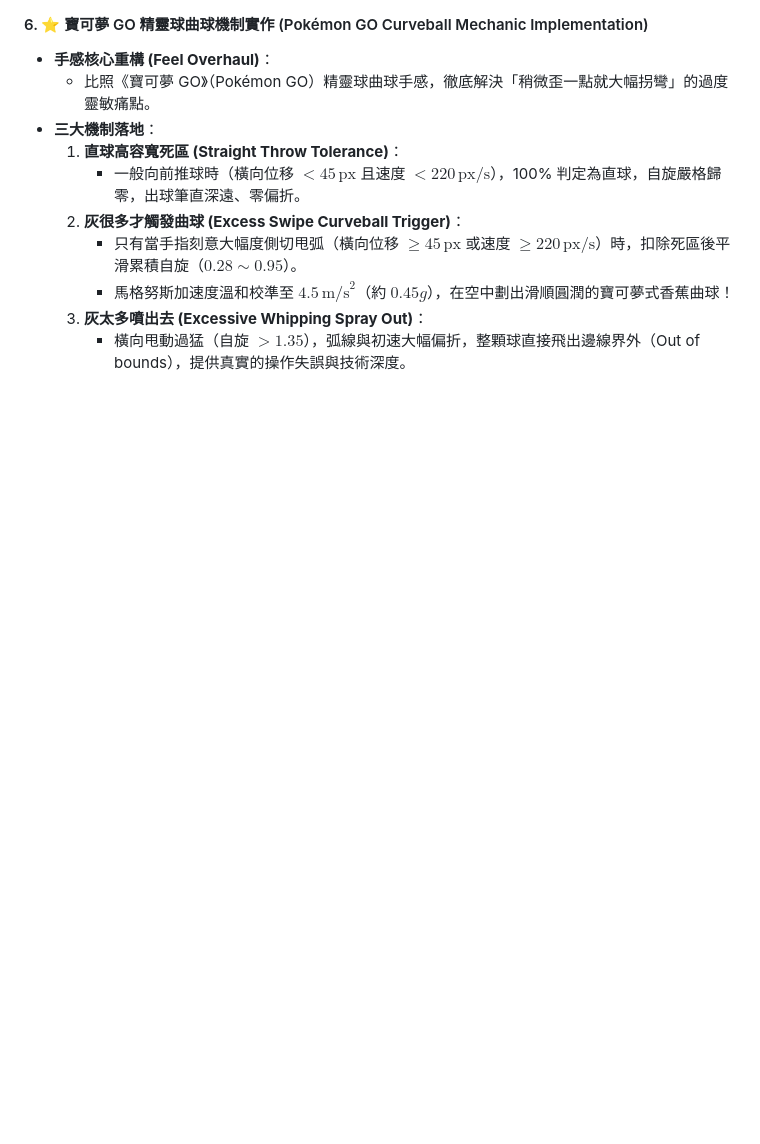
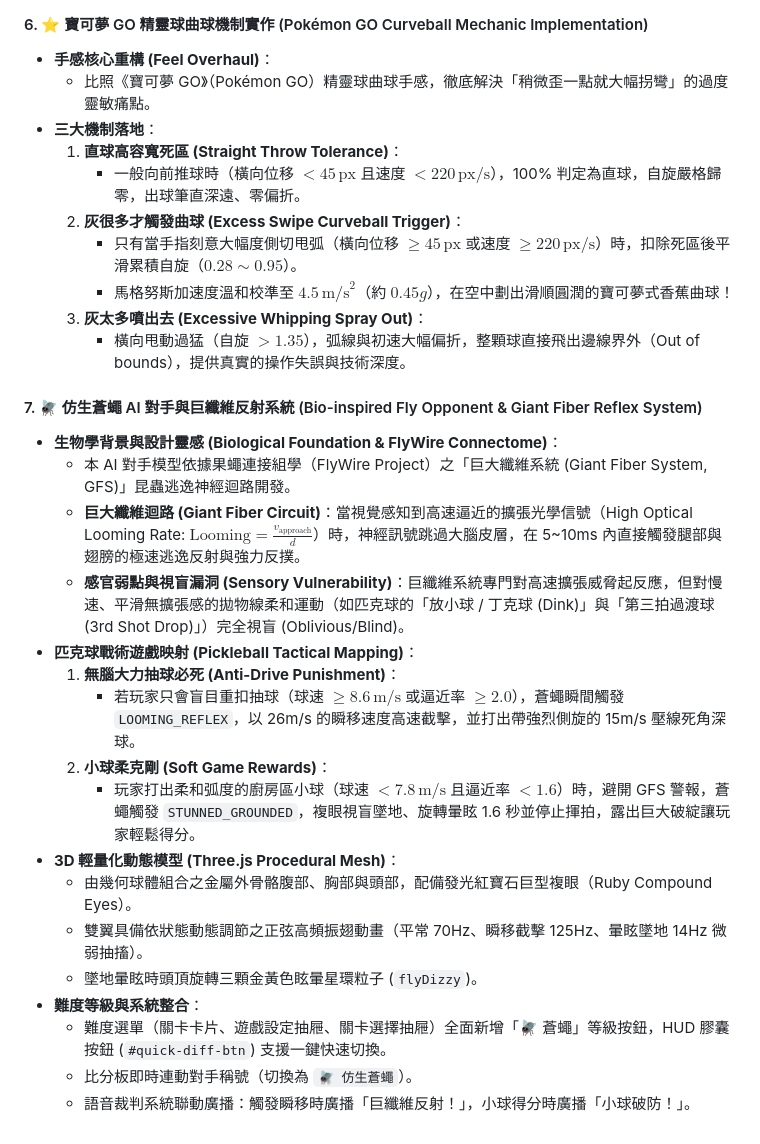
Before and after one commit to KalmanGoose/niche-pickleballV5, a Markdown page: 整合報告.md, the part around the change. Drawn GitHub-style; blank space fills up the shorter version.

Commit message:
docs: add section 7 for Bio-inspired Fly Opponent

```diff
--- a/整合報告.md
+++ b/整合報告.md
@@ -565,5 +565,24 @@
   2. **灰很多才觸發曲球 (Excess Swipe Curveball Trigger)**：
      - 只有當手指刻意大幅度側切甩弧（橫向位移 $\ge 45\,\text{px}$ 或速度 $\ge 220\,\text{px/s}$）時，扣除死區後平滑累積自旋（$0.28 \sim 0.95$）。
      - 馬格努斯加速度溫和校準至 $4.5\,\text{m/s}^2$（約 $0.45g$），在空中劃出滑順圓潤的寶可夢式香蕉曲球！
-  3. **灰太多噴出去 (Excessive Whipping Spray Out)**：
-     - 橫向甩動過猛（自旋 $> 1.35$），弧線與初速大幅偏折，整顆球直接飛出邊線界外（Out of bounds），提供真實的操作失誤與技術深度。
+   3. **灰太多噴出去 (Excessive Whipping Spray Out)**：
+      - 橫向甩動過猛（自旋 $> 1.35$），弧線與初速大幅偏折，整顆球直接飛出邊線界外（Out of bounds），提供真實的操作失誤與技術深度。
+
+#### 7. 🪰 仿生蒼蠅 AI 對手與巨纖維反射系統 (Bio-inspired Fly Opponent & Giant Fiber Reflex System)
+- **生物學背景與設計靈感 (Biological Foundation & FlyWire Connectome)**：
+  - 本 AI 對手模型依據果蠅連接組學（FlyWire Project）之「巨大纖維系統 (Giant Fiber System, GFS)」昆蟲逃逸神經迴路開發。
+  - **巨大纖維迴路 (Giant Fiber Circuit)**：當視覺感知到高速逼近的擴張光學信號（High Optical Looming Rate: $\text{Looming} = \frac{v_{\text{approach}}}{d}$）時，神經訊號跳過大腦皮層，在 5~10ms 內直接觸發腿部與翅膀的極速逃逸反射與強力反撲。
+  - **感官弱點與視盲漏洞 (Sensory Vulnerability)**：巨纖維系統專門對高速擴張威脅起反應，但對慢速、平滑無擴張感的拋物線柔和運動（如匹克球的「放小球 / 丁克球 (Dink)」與「第三拍過渡球 (3rd Shot Drop)」）完全視盲 (Oblivious/Blind)。
+- **匹克球戰術遊戲映射 (Pickleball Tactical Mapping)**：
+  1. **無腦大力抽球必死 (Anti-Drive Punishment)**：
+     - 若玩家只會盲目重扣抽球（球速 $\ge 8.6\,\text{m/s}$ 或逼近率 $\ge 2.0$），蒼蠅瞬間觸發 `LOOMING_REFLEX`，以 26m/s 的瞬移速度高速截擊，並打出帶強烈側旋的 15m/s 壓線死角深球。
+  2. **小球柔克剛 (Soft Game Rewards)**：
+     - 玩家打出柔和弧度的廚房區小球（球速 $< 7.8\,\text{m/s}$ 且逼近率 $< 1.6$）時，避開 GFS 警報，蒼蠅觸發 `STUNNED_GROUNDED`，複眼視盲墜地、旋轉暈眩 1.6 秒並停止揮拍，露出巨大破綻讓玩家輕鬆得分。
+- **3D 輕量化動態模型 (Three.js Procedural Mesh)**：
+  - 由幾何球體組合之金屬外骨骼腹部、胸部與頭部，配備發光紅寶石巨型複眼（Ruby Compound Eyes）。
+  - 雙翼具備依狀態動態調節之正弦高頻振翅動畫（平常 70Hz、瞬移截擊 125Hz、暈眩墜地 14Hz 微弱抽搐）。
+  - 墜地暈眩時頭頂旋轉三顆金黃色眩暈星環粒子 (`flyDizzy`)。
+- **難度等級與系統整合**：
+  - 難度選單（關卡卡片、遊戲設定抽屜、關卡選擇抽屜）全面新增「🪰 蒼蠅」等級按鈕，HUD 膠囊按鈕 (`#quick-diff-btn`) 支援一鍵快速切換。
+  - 比分板即時連動對手稱號（切換為 `🪰 仿生蒼蠅`）。
+  - 語音裁判系統聯動廣播：觸發瞬移時廣播「巨纖維反射！」，小球得分時廣播「小球破防！」。
```
